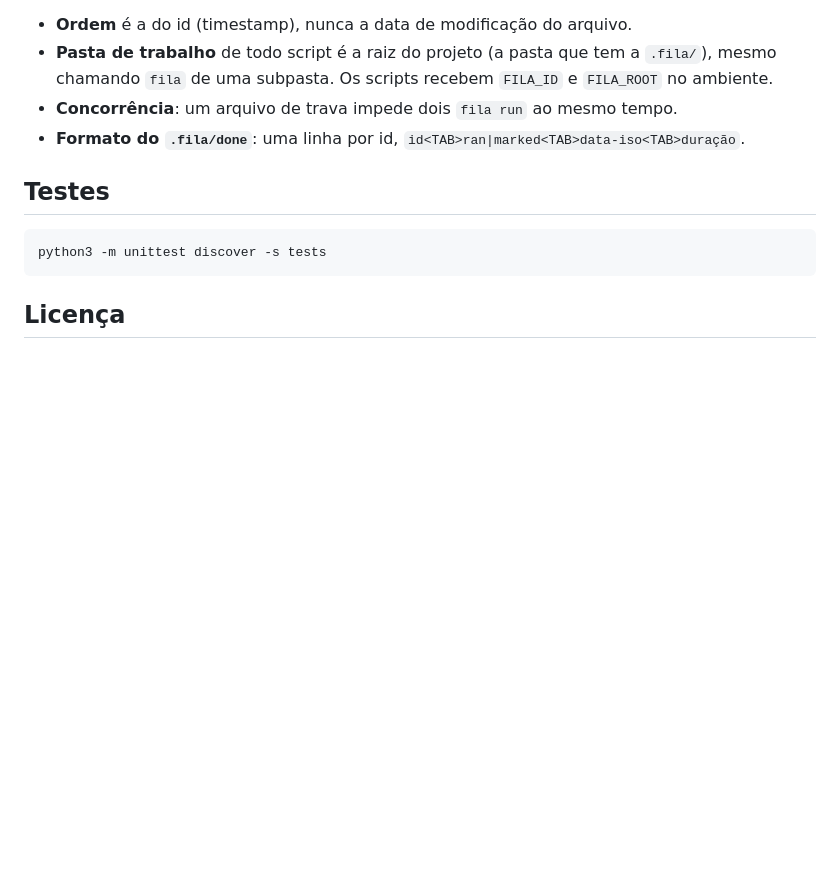
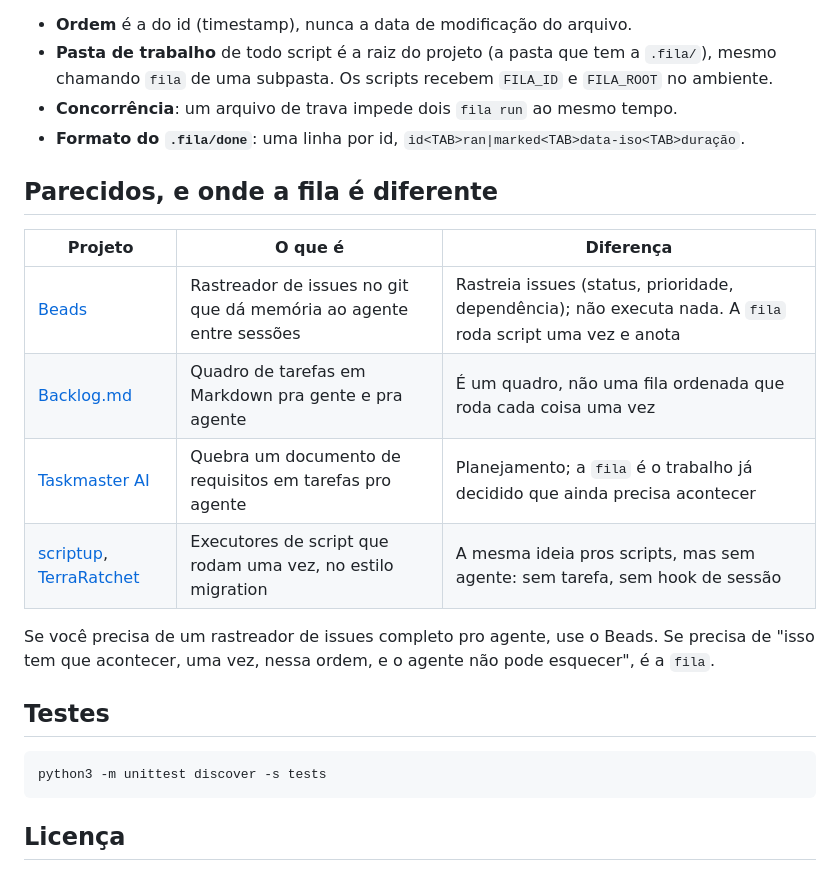
Before and after one commit to Salv4d/fila, a Markdown page: README.pt-BR.md, the part around one of its changes. Drawn GitHub-style; blank space fills up the shorter version.

````diff
--- a/README.pt-BR.md
+++ b/README.pt-BR.md
@@ -128,6 +167,18 @@ Commite `.fila/migrations/` e `.fila/done`: é o histórico do que foi feito e q
 - **Concorrência**: um arquivo de trava impede dois `fila run` ao mesmo tempo.
 - **Formato do `.fila/done`**: uma linha por id, `id<TAB>ran|marked<TAB>data-iso<TAB>duração`.
 
+## Parecidos, e onde a fila é diferente
+
+| Projeto | O que é | Diferença |
+|---|---|---|
+| [Beads](https://github.com/steveyegge/beads) | Rastreador de issues no git que dá memória ao agente entre sessões | Rastreia issues (status, prioridade, dependência); não executa nada. A `fila` roda script uma vez e anota |
+| [Backlog.md](https://github.com/MrLesk/Backlog.md) | Quadro de tarefas em Markdown pra gente e pra agente | É um quadro, não uma fila ordenada que roda cada coisa uma vez |
+| [Taskmaster AI](https://github.com/eyaltoledano/claude-task-master) | Quebra um documento de requisitos em tarefas pro agente | Planejamento; a `fila` é o trabalho já decidido que ainda precisa acontecer |
+| [scriptup](https://github.com/mg98/scriptup), [TerraRatchet](https://github.com/triptease/terra-ratchet) | Executores de script que rodam uma vez, no estilo migration | A mesma ideia pros scripts, mas sem agente: sem tarefa, sem hook de sessão |
+
+Se você precisa de um rastreador de issues completo pro agente, use o Beads. Se precisa de "isso
+tem que acontecer, uma vez, nessa ordem, e o agente não pode esquecer", é a `fila`.
+
 ## Testes
 
 ```bash
````
Also changed, not shown: other parts of README.pt-BR.md (+41 -2 lines), README.md (+53 -2 lines), skills/new/SKILL.md (added, +18 -0 lines), skills/run/SKILL.md (added, +12 -0 lines), skills/status/SKILL.md (added, +13 -0 lines), .claude-plugin/icon.png (added), docs/screenshot.png, 7 other files.
